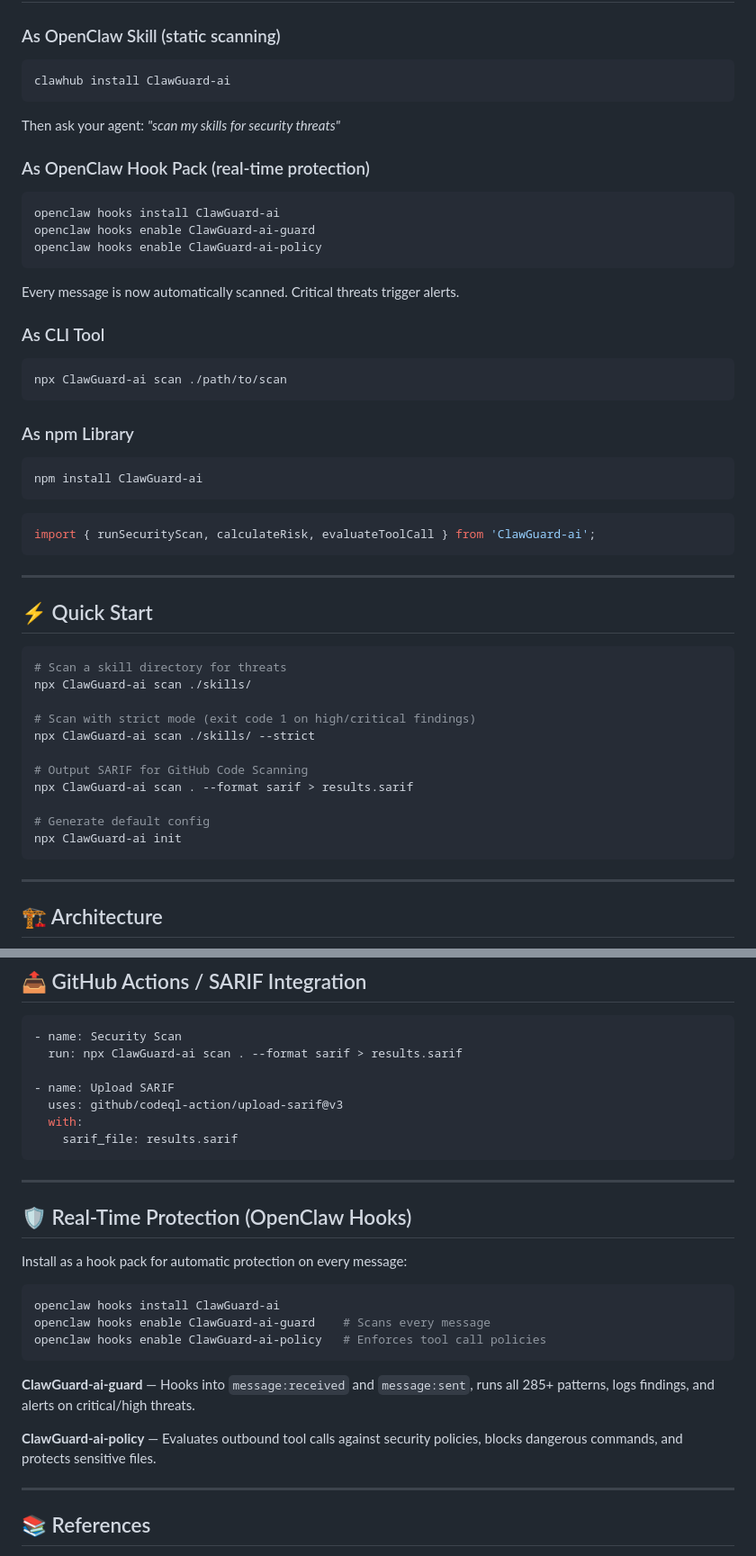
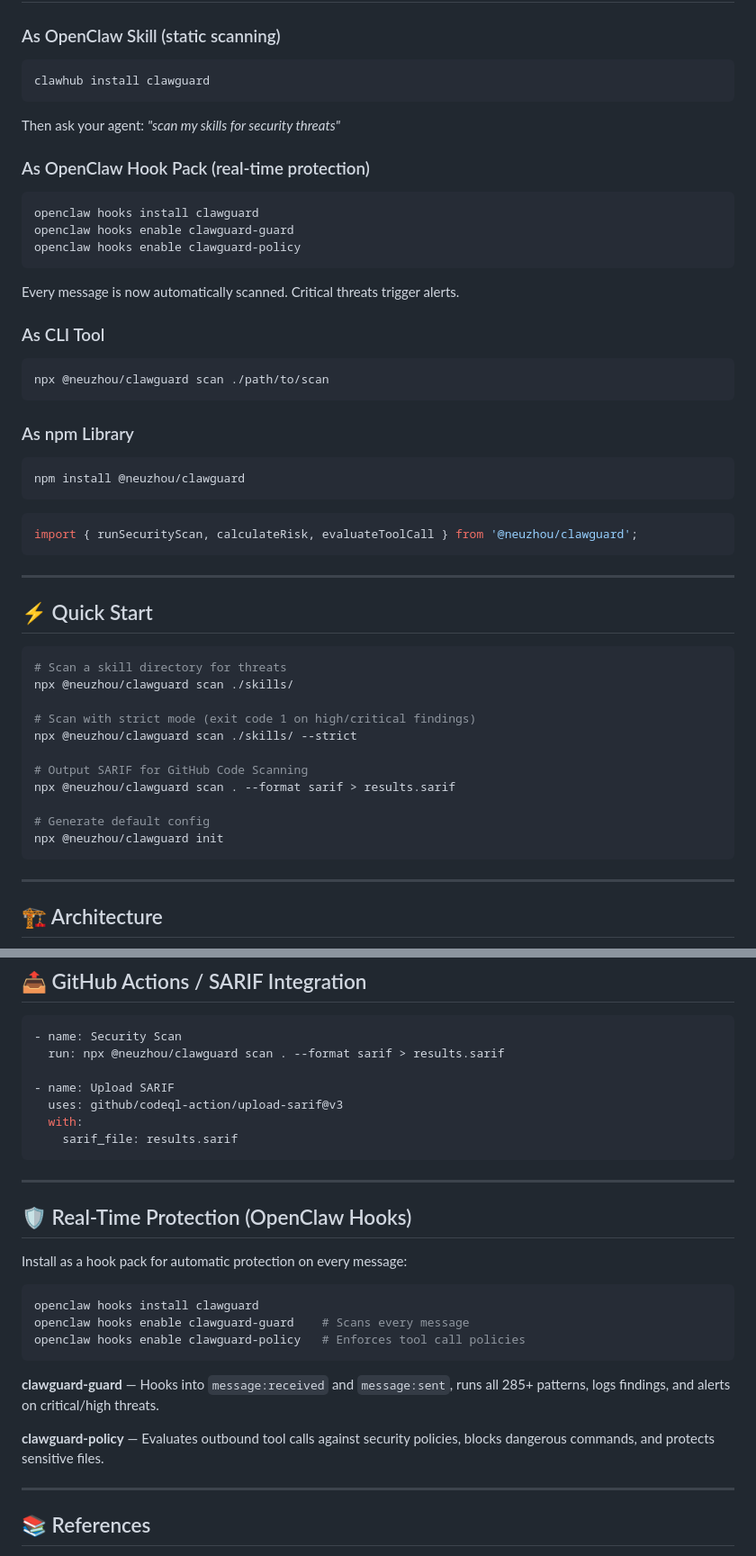
Before and after one commit to NeuZhou/clawguard, a Markdown page: README.md, 2 parts joined by grey strips. Shown at 90% size. Rendered like a GitHub page.

````diff
--- a/README.md
+++ b/README.md
@@ -30,29 +30,29 @@ AI agents have access to your files, tools, shell, and secrets. A single prompt
 
 ### As OpenClaw Skill (static scanning)
 ```bash
-clawhub install ClawGuard-ai
+clawhub install clawguard
 ```
 Then ask your agent: *"scan my skills for security threats"*
 
 ### As OpenClaw Hook Pack (real-time protection)
 ```bash
-openclaw hooks install ClawGuard-ai
-openclaw hooks enable ClawGuard-ai-guard
-openclaw hooks enable ClawGuard-ai-policy
+openclaw hooks install clawguard
+openclaw hooks enable clawguard-guard
+openclaw hooks enable clawguard-policy
 ```
 Every message is now automatically scanned. Critical threats trigger alerts.
 
 ### As CLI Tool
 ```bash
-npx ClawGuard-ai scan ./path/to/scan
+npx @neuzhou/clawguard scan ./path/to/scan
 ```
 
 ### As npm Library
 ```bash
-npm install ClawGuard-ai
+npm install @neuzhou/clawguard
 ```
 ```typescript
-import { runSecurityScan, calculateRisk, evaluateToolCall } from 'ClawGuard-ai';
+import { runSecurityScan, calculateRisk, evaluateToolCall } from '@neuzhou/clawguard';
 ```
 
 ---
@@ -61,16 +61,16 @@ import { runSecurityScan, calculateRisk, evaluateToolCall } from 'ClawGuard-ai';
 
 ```bash
 # Scan a skill directory for threats
-npx ClawGuard-ai scan ./skills/
+npx @neuzhou/clawguard scan ./skills/
 
 # Scan with strict mode (exit code 1 on high/critical findings)
-npx ClawGuard-ai scan ./skills/ --strict
+npx @neuzhou/clawguard scan ./skills/ --strict
 
 # Output SARIF for GitHub Code Scanning
-npx ClawGuard-ai scan . --format sarif > results.sarif
+npx @neuzhou/clawguard scan . --format sarif > results.sarif
 
 # Generate default config
-npx ClawGuard-ai init
+npx @neuzhou/clawguard init
 ```
 
 ---
@@ -239,7 +239,7 @@ const threats = detectInsiderThreats(agentOutput);
 
 ```yaml
 - name: Security Scan
-  run: npx ClawGuard-ai scan . --format sarif > results.sarif
+  run: npx @neuzhou/clawguard scan . --format sarif > results.sarif
 
 - name: Upload SARIF
   uses: github/codeql-action/upload-sarif@v3
@@ -254,14 +254,14 @@ const threats = detectInsiderThreats(agentOutput);
 Install as a hook pack for automatic protection on every message:
 
 ```bash
-openclaw hooks install ClawGuard-ai
-openclaw hooks enable ClawGuard-ai-guard    # Scans every message
-openclaw hooks enable ClawGuard-ai-policy   # Enforces tool call policies
+openclaw hooks install clawguard
+openclaw hooks enable clawguard-guard    # Scans every message
+openclaw hooks enable clawguard-policy   # Enforces tool call policies
 ```
 
-**ClawGuard-ai-guard** — Hooks into `message:received` and `message:sent`, runs all 285+ patterns, logs findings, and alerts on critical/high threats.
+**clawguard-guard** — Hooks into `message:received` and `message:sent`, runs all 285+ patterns, logs findings, and alerts on critical/high threats.
 
-**ClawGuard-ai-policy** — Evaluates outbound tool calls against security policies, blocks dangerous commands, and protects sensitive files.
+**clawguard-policy** — Evaluates outbound tool calls against security policies, blocks dangerous commands, and protects sensitive files.
 
 ---
 
````
Also changed, not shown: other parts of README.md (+5 -5 lines), skill/SKILL.md (+15 -15 lines).
